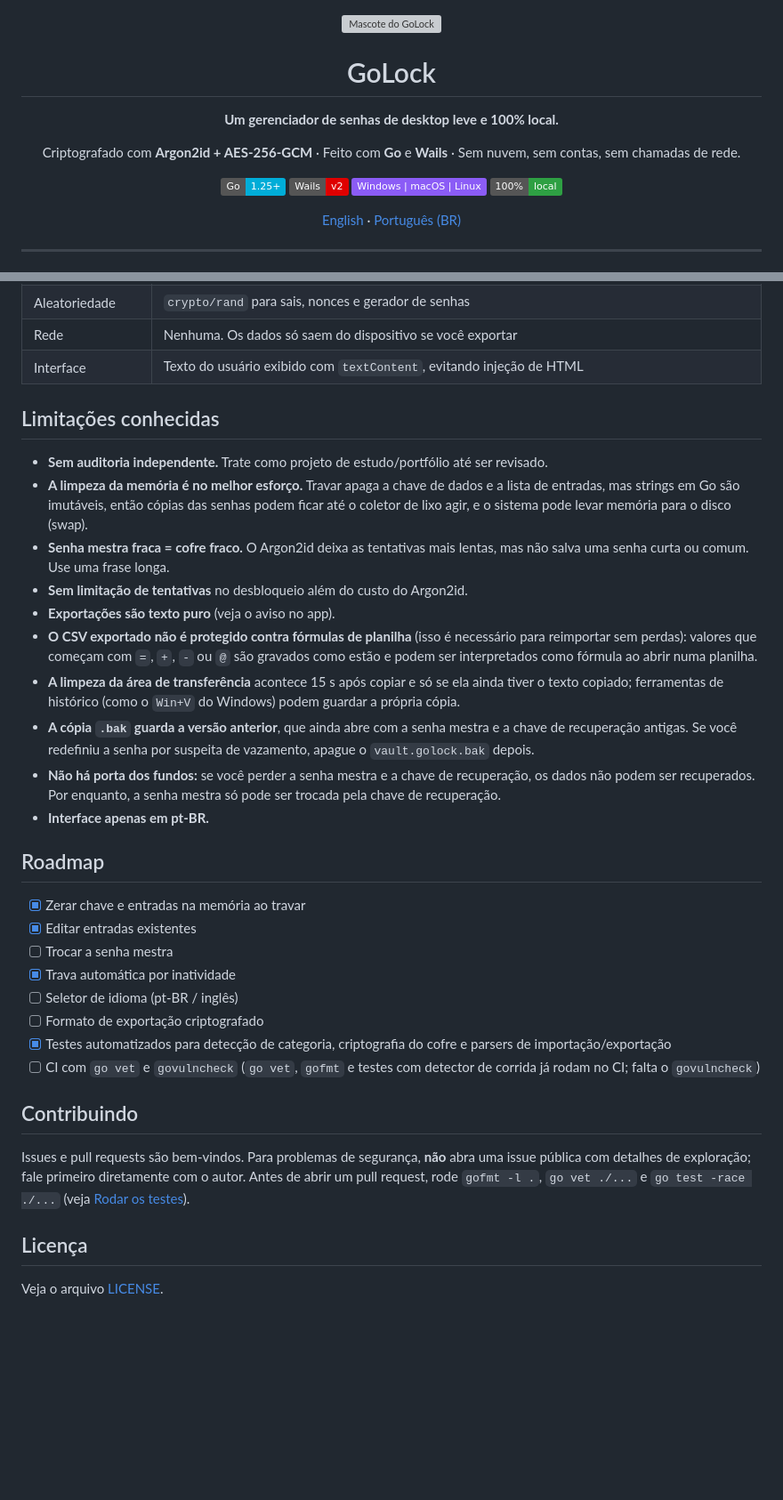
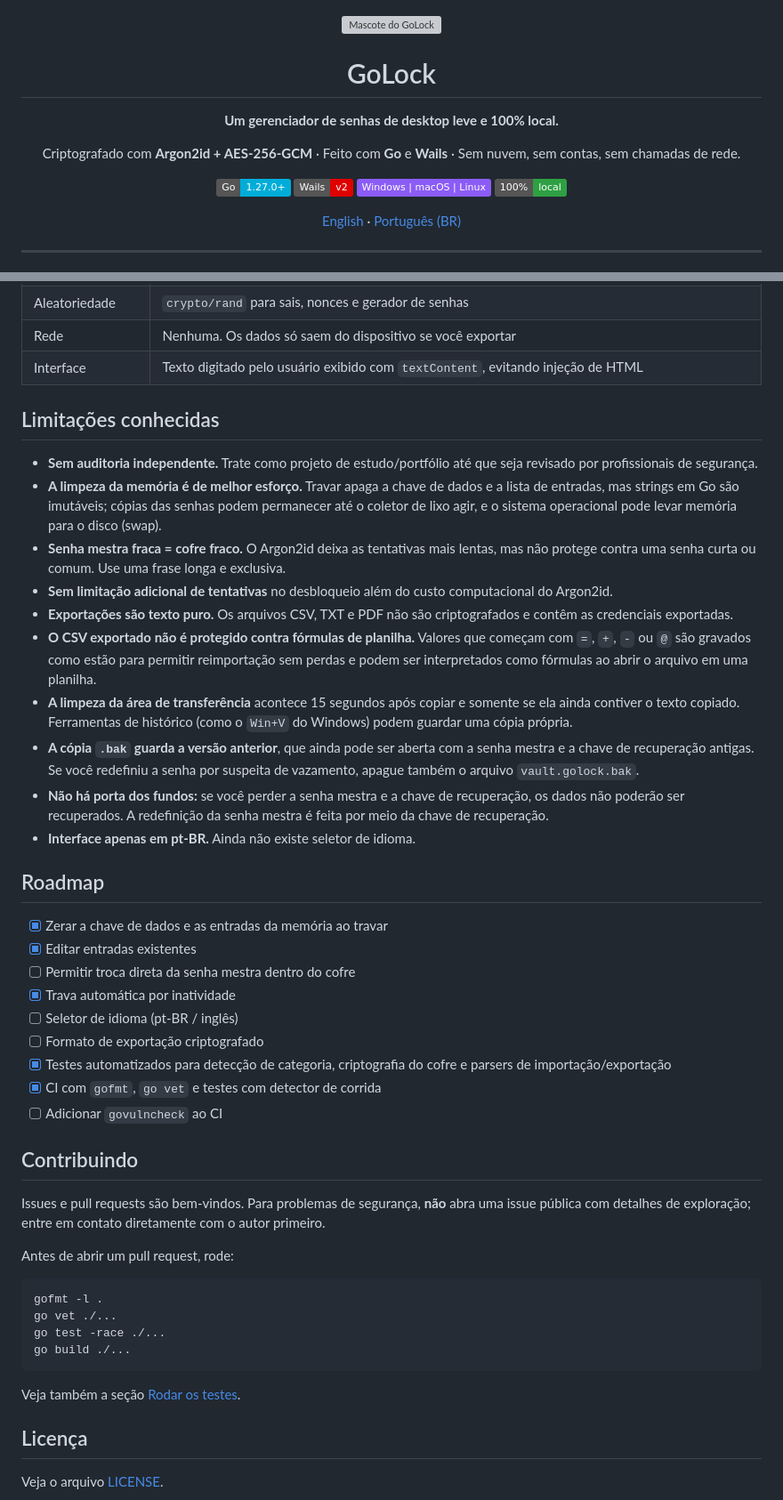
Before and after one commit to carlosfdsn/golock, a Markdown page: README.pt-BR.md, 2 parts joined by grey strips. Shown at 89% size. GitHub-like rendering; badges without logos; blank space fills up the shorter version; grey boxes are pictures that could not be loaded.

````diff
--- a/README.pt-BR.md
+++ b/README.pt-BR.md
@@ -1,4 +1,4 @@
-<div align="center">
+ <div align="center">
 
 <img src="frontend/src/assets/mascote.png" alt="Mascote do GoLock" width="150" />
 
@@ -8,7 +8,7 @@
 
 Criptografado com **Argon2id + AES-256-GCM** · Feito com **Go** e **Wails** · Sem nuvem, sem contas, sem chamadas de rede.
 
-![Go](https://img.shields.io/badge/Go-1.25+-00ADD8?logo=go&logoColor=white)
+![Go](https://img.shields.io/badge/Go-1.27.0+-00ADD8?logo=go&logoColor=white)
 ![Wails](https://img.shields.io/badge/Wails-v2-DF0000)
 ![Plataformas](https://img.shields.io/badge/Windows%20%7C%20macOS%20%7C%20Linux-8B5CF6)
 ![Local](https://img.shields.io/badge/100%25-local-2EA043)
@@ -351,34 +377,46 @@ golock/
 | Aleatoriedade | `crypto/rand` para sais, nonces e gerador de senhas |
 | Rede | Nenhuma. Os dados só saem do dispositivo se você exportar |
-| Interface | Texto do usuário exibido com `textContent`, evitando injeção de HTML |
+| Interface | Texto digitado pelo usuário exibido com `textContent`, evitando injeção de HTML |
 
 ## Limitações conhecidas
 
-- **Sem auditoria independente.** Trate como projeto de estudo/portfólio até ser revisado.
-- **A limpeza da memória é no melhor esforço.** Travar apaga a chave de dados e a lista de entradas, mas strings em Go são imutáveis, então cópias das senhas podem ficar até o coletor de lixo agir, e o sistema pode levar memória para o disco (swap).
-- **Senha mestra fraca = cofre fraco.** O Argon2id deixa as tentativas mais lentas, mas não salva uma senha curta ou comum. Use uma frase longa.
-- **Sem limitação de tentativas** no desbloqueio além do custo do Argon2id.
-- **Exportações são texto puro** (veja o aviso no app).
-- **O CSV exportado não é protegido contra fórmulas de planilha** (isso é necessário para reimportar sem perdas): valores que começam com `=`, `+`, `-` ou `@` são gravados como estão e podem ser interpretados como fórmula ao abrir numa planilha.
-- **A limpeza da área de transferência** acontece 15 s após copiar e só se ela ainda tiver o texto copiado; ferramentas de histórico (como o `Win+V` do Windows) podem guardar a própria cópia.
-- **A cópia `.bak` guarda a versão anterior**, que ainda abre com a senha mestra e a chave de recuperação antigas. Se você redefiniu a senha por suspeita de vazamento, apague o `vault.golock.bak` depois.
-- **Não há porta dos fundos:** se você perder a senha mestra e a chave de recuperação, os dados não podem ser recuperados. Por enquanto, a senha mestra só pode ser trocada pela chave de recuperação.
-- **Interface apenas em pt-BR.**
+- **Sem auditoria independente.** Trate como projeto de estudo/portfólio até que seja revisado por profissionais de segurança.
+- **A limpeza da memória é de melhor esforço.** Travar apaga a chave de dados e a lista de entradas, mas strings em Go são imutáveis; cópias das senhas podem permanecer até o coletor de lixo agir, e o sistema operacional pode levar memória para o disco (swap).
+- **Senha mestra fraca = cofre fraco.** O Argon2id deixa as tentativas mais lentas, mas não protege contra uma senha curta ou comum. Use uma frase longa e exclusiva.
+- **Sem limitação adicional de tentativas** no desbloqueio além do custo computacional do Argon2id.
+- **Exportações são texto puro.** Os arquivos CSV, TXT e PDF não são criptografados e contêm as credenciais exportadas.
+- **O CSV exportado não é protegido contra fórmulas de planilha.** Valores que começam com `=`, `+`, `-` ou `@` são gravados como estão para permitir reimportação sem perdas e podem ser interpretados como fórmulas ao abrir o arquivo em uma planilha.
+- **A limpeza da área de transferência** acontece 15 segundos após copiar e somente se ela ainda contiver o texto copiado. Ferramentas de histórico (como o `Win+V` do Windows) podem guardar uma cópia própria.
+- **A cópia `.bak` guarda a versão anterior**, que ainda pode ser aberta com a senha mestra e a chave de recuperação antigas. Se você redefiniu a senha por suspeita de vazamento, apague também o arquivo `vault.golock.bak`.
+- **Não há porta dos fundos:** se você perder a senha mestra e a chave de recuperação, os dados não poderão ser recuperados. A redefinição da senha mestra é feita por meio da chave de recuperação.
+- **Interface apenas em pt-BR.** Ainda não existe seletor de idioma.
 
 ## Roadmap
 
-- [x] Zerar chave e entradas na memória ao travar
+- [x] Zerar a chave de dados e as entradas da memória ao travar
 - [x] Editar entradas existentes
-- [ ] Trocar a senha mestra
+- [ ] Permitir troca direta da senha mestra dentro do cofre
 - [x] Trava automática por inatividade
 - [ ] Seletor de idioma (pt-BR / inglês)
 - [ ] Formato de exportação criptografado
 - [x] Testes automatizados para detecção de categoria, criptografia do cofre e parsers de importação/exportação
-- [ ] CI com `go vet` e `govulncheck` (`go vet`, `gofmt` e testes com detector de corrida já rodam no CI; falta o `govulncheck`)
+- [x] CI com `gofmt`, `go vet` e testes com detector de corrida
+- [ ] Adicionar `govulncheck` ao CI
 
 ## Contribuindo
 
-Issues e pull requests são bem-vindos. Para problemas de segurança, **não** abra uma issue pública com detalhes de exploração; fale primeiro diretamente com o autor. Antes de abrir um pull request, rode `gofmt -l .`, `go vet ./...` e `go test -race ./...` (veja [Rodar os testes](#rodar-os-testes)).
+Issues e pull requests são bem-vindos. Para problemas de segurança, **não** abra uma issue pública com detalhes de exploração; entre em contato diretamente com o autor primeiro.
+
+Antes de abrir um pull request, rode:
+
+```bash
+gofmt -l .
+go vet ./...
+go test -race ./...
+go build ./...
+```
+
+Veja também a seção [Rodar os testes](#rodar-os-testes).
 
 ## Licença
 
````
Also changed, not shown: other parts of README.pt-BR.md (+115 -89 lines).
